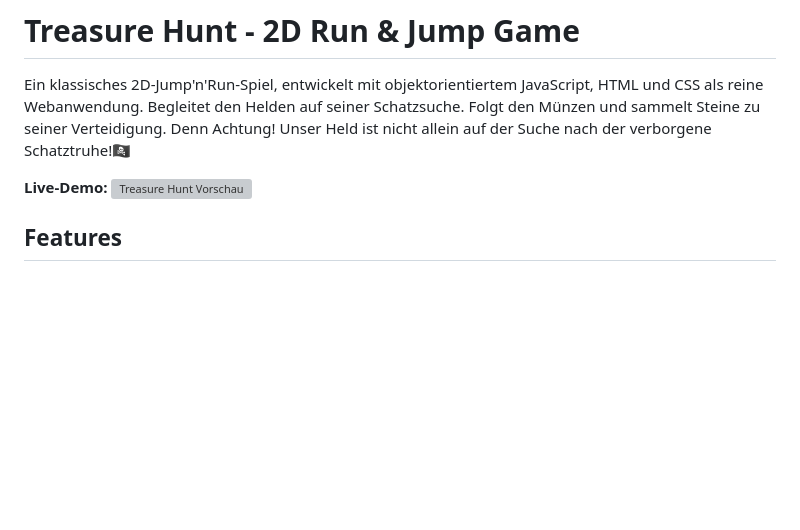
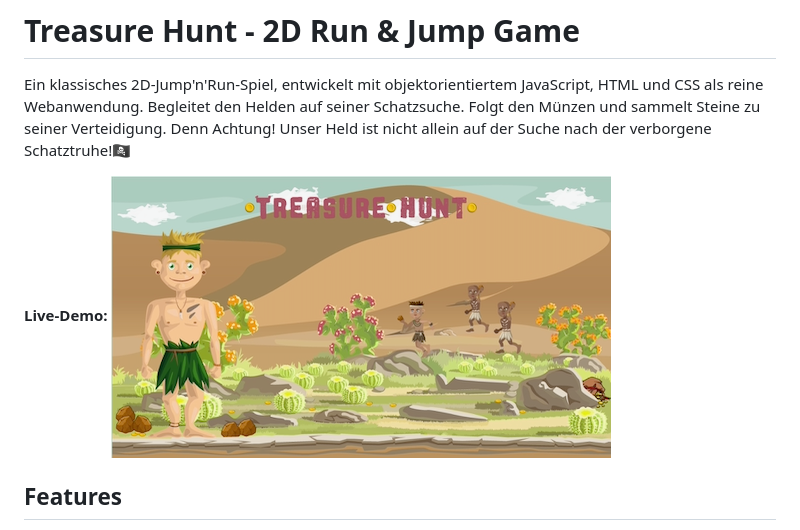
Before and after one commit to LiaSab24/TreasureHunt, a Markdown page: README.md, the part around the change. GitHub-like rendering; blank space fills up the shorter version; grey boxes are pictures that could not be loaded.

```diff
--- a/README.md
+++ b/README.md
@@ -3,7 +3,7 @@
 Ein klassisches 2D-Jump'n'Run-Spiel, entwickelt mit objektorientiertem JavaScript, HTML und CSS als reine Webanwendung.
 Begleitet den Helden auf seiner Schatzsuche. Folgt den Münzen und sammelt Steine zu seiner Verteidigung. Denn Achtung! Unser Held ist nicht allein auf der Suche nach der verborgene Schatztruhe!🏴‍☠️
 
-**Live-Demo:** [![Treasure Hunt Vorschau](https://raw.githubusercontent.com/LiaSab24/TreasureHunt/main/images/screeshot.png)](https://liasab24.github.io/TreasureHunt/)
+**Live-Demo:** [![Treasure Hunt Vorschau](https://raw.githubusercontent.com/LiaSab24/TreasureHunt/main/images/screenshot.png)](https://liasab24.github.io/TreasureHunt/)
 
 
 ## Features
```
